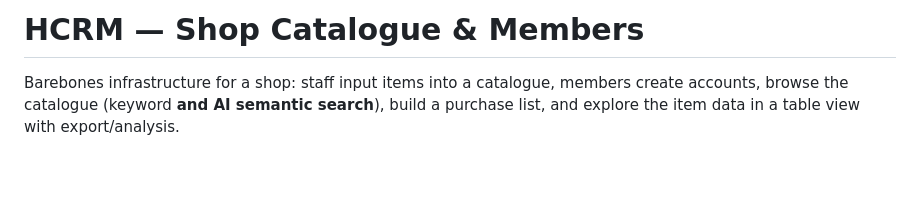
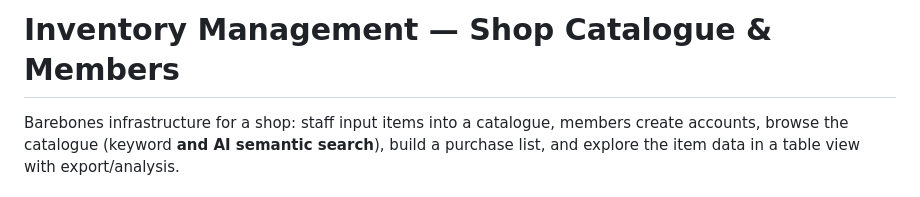
Before and after one commit to AlbertoGonzalezOlmos/Inventory-management, a Markdown page: README.md, the part around the change. GitHub-like rendering; blank space fills up the shorter version.

```diff
--- a/README.md
+++ b/README.md
@@ -1,4 +1,4 @@
-# HCRM — Shop Catalogue & Members
+# Inventory Management — Shop Catalogue & Members
 
 Barebones infrastructure for a shop: staff input items into a catalogue, members
 create accounts, browse the catalogue (keyword **and AI semantic search**), build
```
